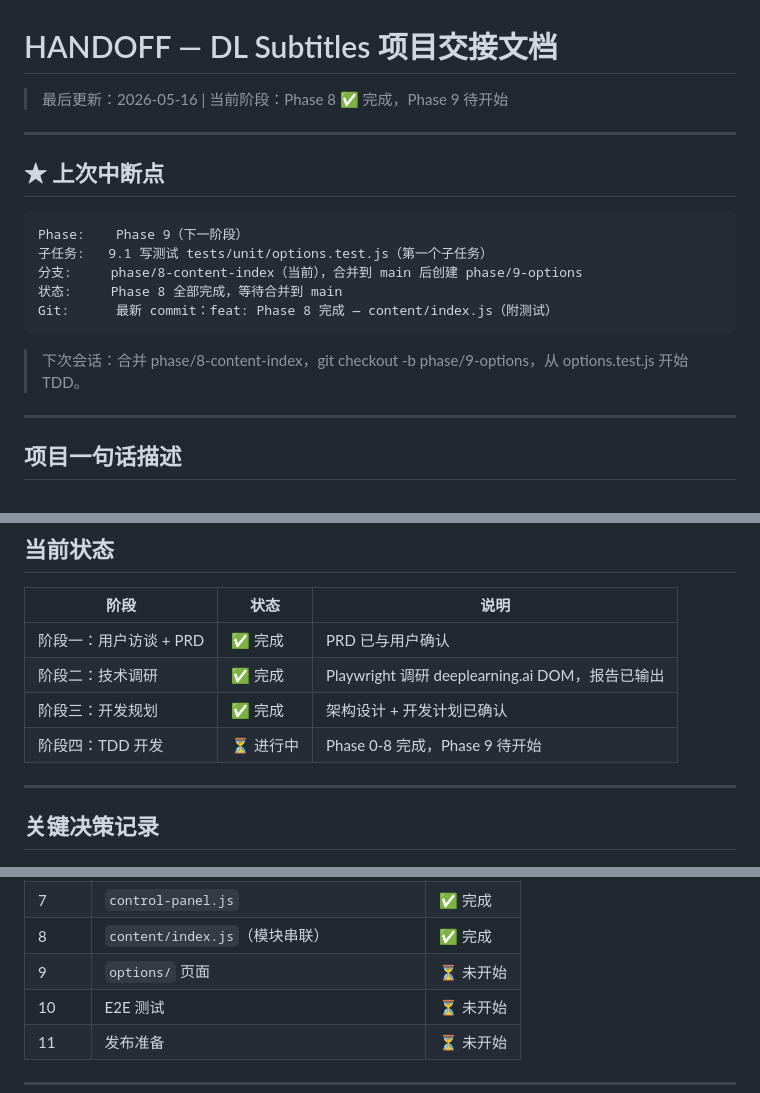
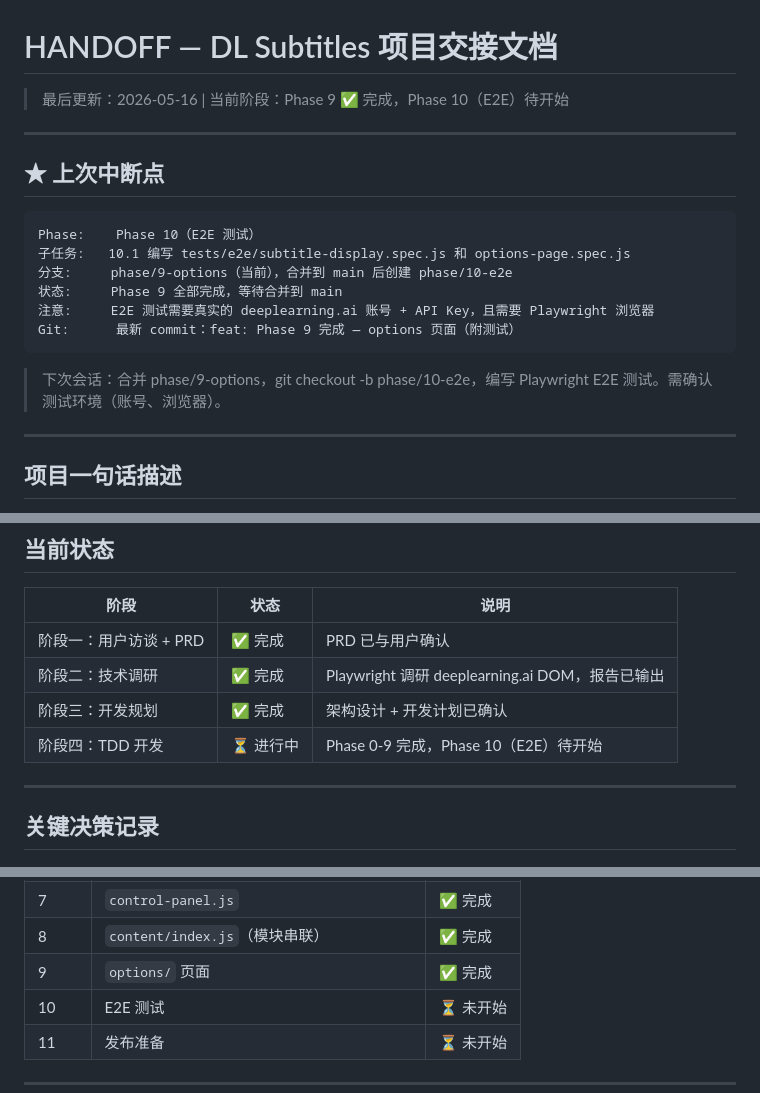
Before and after one commit to sslzhou948/dlsub, a Markdown page: HANDOFF.md, 3 parts joined by grey strips. GitHub-like rendering.

Commit message:
chore: 更新 HANDOFF.md — Phase 9 完成，Phase 10 E2E 待开始

````diff
--- a/HANDOFF.md
+++ b/HANDOFF.md
@@ -1,20 +1,21 @@
 # HANDOFF — DL Subtitles 项目交接文档
 
-> 最后更新：2026-05-16 | 当前阶段：Phase 8 ✅ 完成，Phase 9 待开始
+> 最后更新：2026-05-16 | 当前阶段：Phase 9 ✅ 完成，Phase 10（E2E）待开始
 
 ---
 
 ## ★ 上次中断点
 
 ```
-Phase:    Phase 9（下一阶段）
-子任务:   9.1 写测试 tests/unit/options.test.js（第一个子任务）
-分支:     phase/8-content-index（当前），合并到 main 后创建 phase/9-options
-状态:     Phase 8 全部完成，等待合并到 main
-Git:      最新 commit：feat: Phase 8 完成 — content/index.js（附测试）
+Phase:    Phase 10（E2E 测试）
+子任务:   10.1 编写 tests/e2e/subtitle-display.spec.js 和 options-page.spec.js
+分支:     phase/9-options（当前），合并到 main 后创建 phase/10-e2e
+状态:     Phase 9 全部完成，等待合并到 main
+注意:     E2E 测试需要真实的 deeplearning.ai 账号 + API Key，且需要 Playwright 浏览器
+Git:      最新 commit：feat: Phase 9 完成 — options 页面（附测试）
 ```
 
-> 下次会话：合并 phase/8-content-index，git checkout -b phase/9-options，从 options.test.js 开始 TDD。
+> 下次会话：合并 phase/9-options，git checkout -b phase/10-e2e，编写 Playwright E2E 测试。需确认测试环境（账号、浏览器）。
 
 ---
 
@@ -31,7 +32,7 @@ Git:      最新 commit：feat: Phase 8 完成 — content/index.js（附测试
 | 阶段一：用户访谈 + PRD | ✅ 完成 | PRD 已与用户确认 |
 | 阶段二：技术调研 | ✅ 完成 | Playwright 调研 deeplearning.ai DOM，报告已输出 |
 | 阶段三：开发规划 | ✅ 完成 | 架构设计 + 开发计划已确认 |
-| 阶段四：TDD 开发 | ⏳ 进行中 | Phase 0-8 完成，Phase 9 待开始 |
+| 阶段四：TDD 开发 | ⏳ 进行中 | Phase 0-9 完成，Phase 10（E2E）待开始 |
 
 ---
 
@@ -103,7 +104,7 @@ Content Script 匹配规则：
 | 6 | `translation-overlay.js` | ✅ 完成 |
 | 7 | `control-panel.js` | ✅ 完成 |
 | 8 | `content/index.js`（模块串联） | ✅ 完成 |
-| 9 | `options/` 页面 | ⏳ 未开始 |
+| 9 | `options/` 页面 | ✅ 完成 |
 | 10 | E2E 测试 | ⏳ 未开始 |
 | 11 | 发布准备 | ⏳ 未开始 |
 
````
